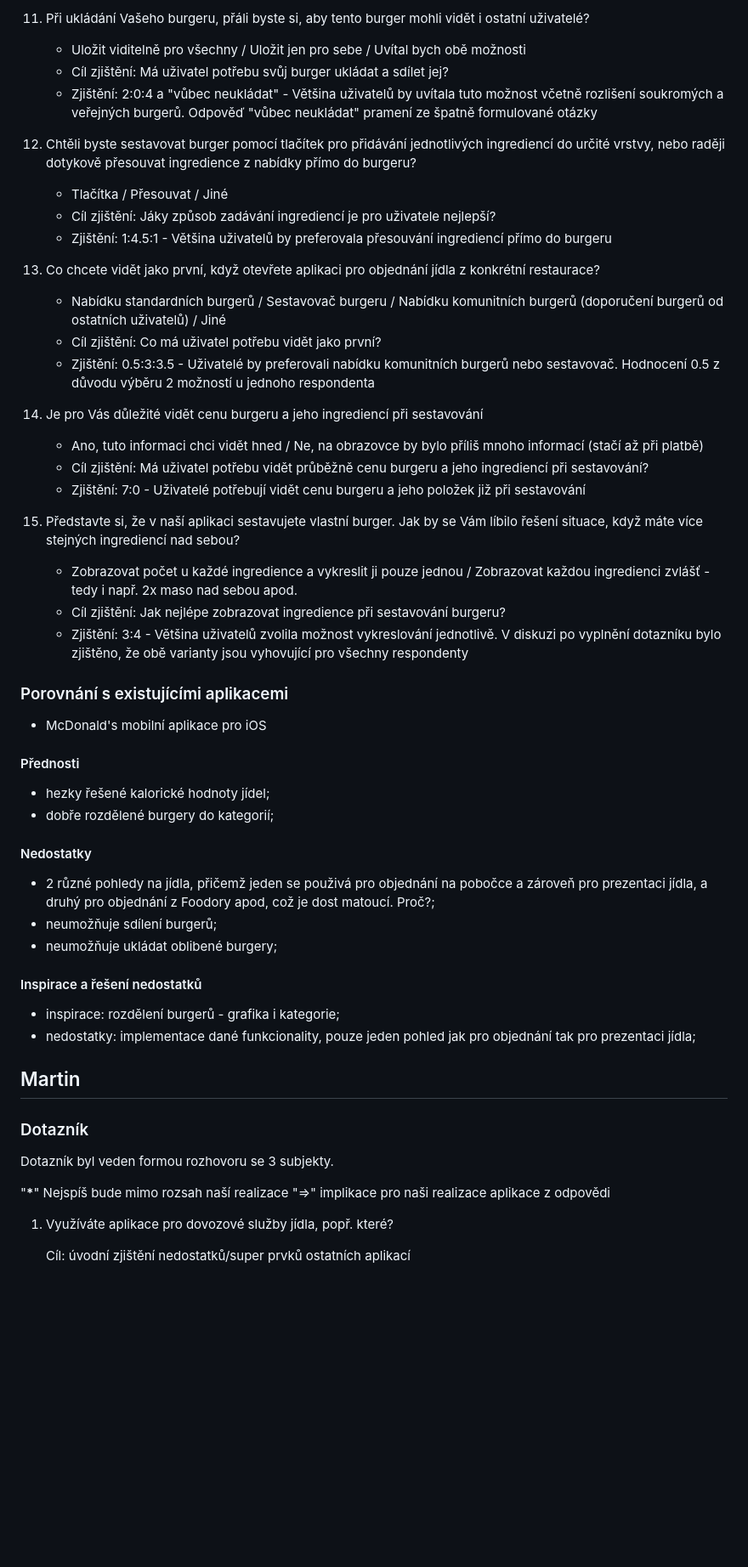
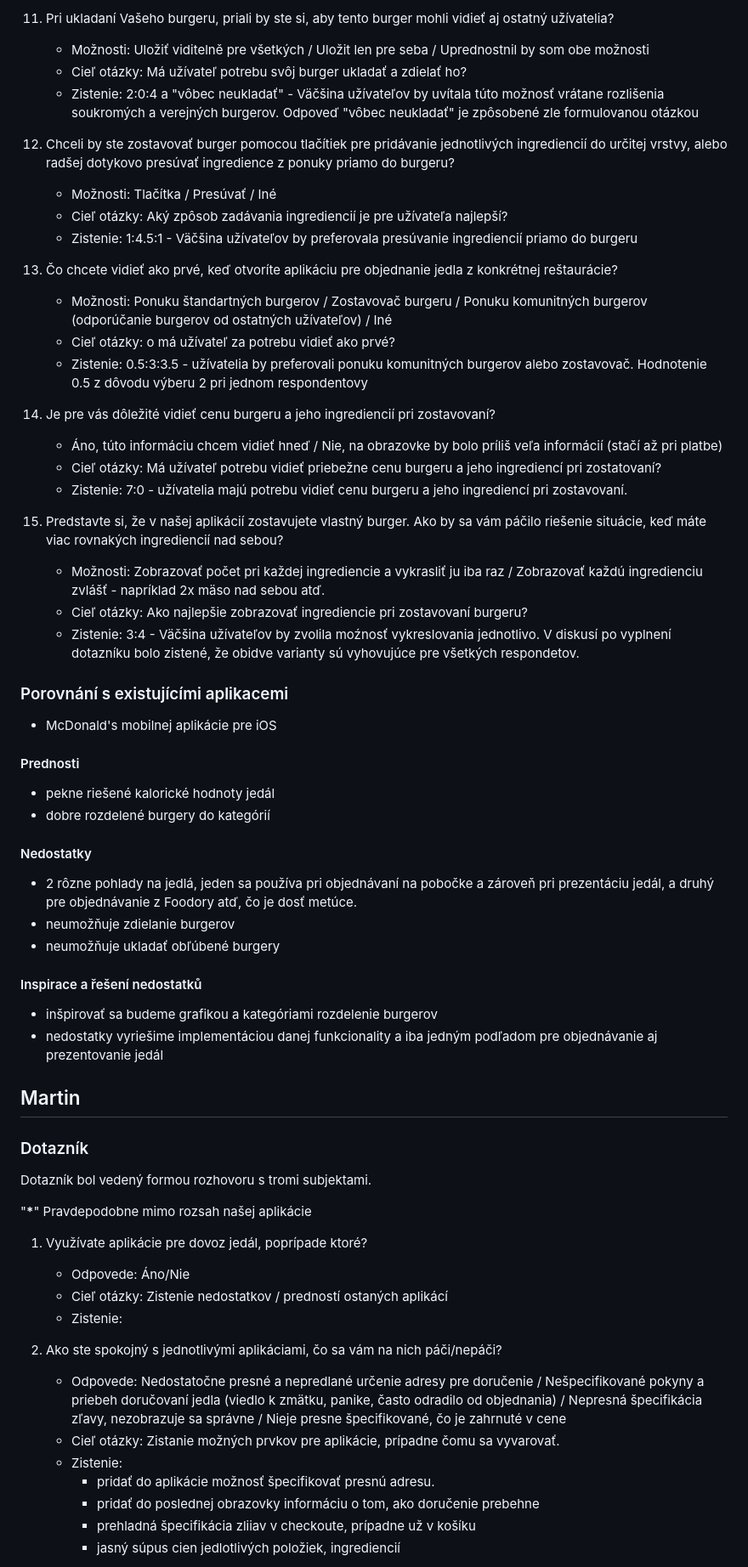
Before and after one commit to iis-itu-team/itu-project, a Markdown page: zn.md, the part around the change printed below. Shown: that part at 85% size. GitHub-like rendering; blank space fills up the shorter version.

```diff
--- a/zn.md
+++ b/zn.md
@@ -137,51 +196,61 @@ Sedmi uživatelům byl zaslán následující dotazník a dále byla provedena k
 
-11. Při ukládání Vašeho burgeru, přáli byste si, aby tento burger mohli vidět i ostatní uživatelé?
-	* Uložit viditelně pro všechny / Uložit jen pro sebe / Uvítal bych obě možnosti
-	* Cíl zjištění: Má uživatel potřebu svůj burger ukládat a sdílet jej?
-	* Zjištění: 2:0:4 a "vůbec neukládat" - Většina uživatelů by uvítala tuto možnost včetně rozlišení soukromých a veřejných burgerů. Odpověď "vůbec neukládat" pramení ze špatně formulované otázky
+11. Pri ukladaní Vašeho burgeru, priali by ste si, aby tento burger mohli vidieť aj ostatný užívatelia?
+	* Možnosti: Uložiť viditelně pre všetkých / Uložit len pre seba / Uprednostnil by som obe možnosti
+	* Cieľ otázky: Má užívateľ potrebu svôj burger ukladať a zdielať ho?
+	* Zistenie: 2:0:4 a "vôbec neukladať" - Väčšina užívateľov by uvítala túto možnosť vrátane rozlišenia soukromých a verejných burgerov. Odpoveď "vôbec neukladať" je zpôsobené zle formulovanou otázkou
 
-12. Chtěli byste sestavovat burger pomocí tlačítek pro přidávání jednotlivých ingrediencí do určité vrstvy, nebo raději dotykově přesouvat ingredience z nabídky přímo do burgeru?
-	* Tlačítka / Přesouvat / Jiné
-	* Cíl zjištění: Jáky způsob zadávání ingrediencí je pro uživatele nejlepší?
-	* Zjištění: 1:4.5:1 - Většina uživatelů by preferovala přesouvání ingrediencí přímo do burgeru
+12. Chceli by ste zostavovať burger pomocou tlačítiek pre pridávanie jednotlivých ingrediencií do určitej vrstvy, alebo radšej dotykovo presúvať ingredience z ponuky priamo do burgeru?
+	* Možnosti: Tlačítka / Presúvať / Iné
+	* Cieľ otázky: Aký zpôsob zadávania ingrediencií je pre užívateľa najlepší?
+	* Zistenie: 1:4.5:1 - Väčšina užívateľov by preferovala presúvanie ingrediencií priamo do burgeru
 
-13. Co chcete vidět jako první, když otevřete aplikaci pro objednání jídla z konkrétní restaurace?
-	* Nabídku standardních burgerů / Sestavovač burgeru / Nabídku komunitních burgerů (doporučení burgerů od ostatních uživatelů) / Jiné
-	* Cíl zjištění: Co má uživatel potřebu vidět jako první?
-	* Zjištění: 0.5:3:3.5 - Uživatelé by preferovali nabídku komunitních burgerů nebo sestavovač. Hodnocení 0.5 z důvodu výběru 2 možností u jednoho respondenta
+13. Čo chcete vidieť ako prvé, keď otvoríte aplikáciu pre objednanie jedla z konkrétnej reštaurácie?
+	* Možnosti: Ponuku štandartných burgerov / Zostavovač burgeru / Ponuku komunitných burgerov (odporúčanie burgerov od ostatných užívateľov) / Iné
+	* Cieľ otázky: o má užívateľ za potrebu vidieť ako prvé?
+	* Zistenie: 0.5:3:3.5 - užívatelia by preferovali ponuku komunitných burgerov alebo zostavovač. Hodnotenie 0.5 z dôvodu výberu 2 pri jednom respondentovy
 
-14. Je pro Vás důležité vidět cenu burgeru a jeho ingrediencí při sestavování
-	* Ano, tuto informaci chci vidět hned / Ne, na obrazovce by bylo příliš mnoho informací (stačí až při platbě)
-	* Cíl zjištění: Má uživatel potřebu vidět průběžně cenu burgeru a jeho ingrediencí při sestavování?
-	* Zjištění: 7:0 - Uživatelé potřebují vidět cenu burgeru a jeho položek již při sestavování
+14. Je pre vás dôležité vidieť cenu burgeru a jeho ingrediencií pri zostavovaní?
+	* Áno, túto informáciu chcem vidieť hneď / Nie, na obrazovke by bolo príliš veľa informácií (stačí až pri platbe)
+	* Cieľ otázky: Má užívateľ potrebu vidieť priebežne cenu burgeru a jeho ingrediencí pri zostatovaní?
+	* Zistenie: 7:0 - užívatelia majú potrebu vidieť cenu burgeru a jeho ingrediencí pri zostavovaní.
 
-15. Představte si, že v naší aplikaci sestavujete vlastní burger. Jak by se Vám líbilo řešení situace, když máte více stejných ingrediencí nad sebou?
-	* Zobrazovat počet u každé ingredience a vykreslit ji pouze jednou / Zobrazovat každou ingredienci zvlášť - tedy i např. 2x maso nad sebou apod.
-	* Cíl zjištění: Jak nejlépe zobrazovat ingredience při sestavování burgeru?
-	* Zjištění: 3:4 - Většina uživatelů zvolila možnost vykreslování jednotlivě. V diskuzi po vyplnění dotazníku bylo zjištěno, že obě varianty jsou vyhovující pro všechny respondenty
+15. Predstavte si, že v našej aplikácií zostavujete vlastný burger. Ako by sa vám páčilo riešenie situácie, keď máte viac rovnakých ingrediencií nad sebou?
+	* Možnosti: Zobrazovať počet pri každej ingrediencie a vykrasliť ju iba raz / Zobrazovať každú ingredienciu zvlášť - napríklad 2x mäso nad sebou atď.
+	* Cieľ otázky: Ako najlepšie zobrazovať ingrediencie pri zostavovaní burgeru?
+	* Zistenie: 3:4 - Väčšina užívateľov by zvolila moźnosť vykreslovania jednotlivo. V diskusí po vyplnení dotazníku bolo zistené, že obidve varianty sú vyhovujúce pre všetkých respondetov.
 
 ### Porovnání s existujícími aplikacemi
-- McDonald's mobilní aplikace pro iOS
-#### Přednosti
-- hezky řešené kalorické hodnoty jídel;
-- dobře rozdělené burgery do kategorií;
+- McDonald's mobilnej aplikácie pre iOS
+#### Prednosti
+- pekne riešené kalorické hodnoty jedál
+- dobre rozdelené burgery do kategórií
 #### Nedostatky
-- 2 různé pohledy na jídla, přičemž jeden se použivá pro objednání na pobočce a zároveň pro prezentaci jídla, a druhý pro objednání z Foodory apod, což je dost matoucí. Proč?;
-- neumožňuje sdílení burgerů;
-- neumožňuje ukládat oblibené burgery;
+- 2 rôzne pohlady na jedlá, jeden sa používa pri objednávaní na pobočke a zároveň pri prezentáciu jedál, a druhý pre objednávanie z Foodory atď, čo je dosť metúce.
+- neumožňuje zdielanie burgerov
+- neumožňuje ukladať obľúbené burgery
+
 #### Inspirace a řešení nedostatků
-- inspirace: rozdělení burgerů - grafika i kategorie;
-- nedostatky: implementace dané funkcionality, pouze jeden pohled jak pro objednání tak pro prezentaci jídla;
+- inšpirovať sa budeme grafikou a kategóriami rozdelenie burgerov
+- nedostatky vyriešime implementáciou danej funkcionality a iba jedným podľadom pre objednávanie aj prezentovanie jedál
 
 ## Martin
 
 ### Dotazník
-Dotazník byl veden formou rozhovoru se 3 subjekty.
+Dotazník bol vedený formou rozhovoru s tromi subjektami.
 
-"**\***" Nejspíš bude mimo rozsah naší realizace
-"=>" implikace pro naši realizace aplikace z odpovědi
+"**\***" Pravdepodobne mimo rozsah našej aplikácie
 
-1. Využíváte aplikace pro dovozové služby jídla, popř. které?
+1. Využívate aplikácie pre dovoz jedál, poprípade ktoré?
+    * Odpovede: Áno/Nie
+    * Cieľ otázky: Zistenie nedostatkov / predností ostaných aplikácí
+    * Zistenie:
 
-    Cíl: úvodní zjištění nedostatků/super prvků ostatních aplikací
+2. Ako ste spokojný s jednotlivými aplikáciami, čo sa vám na nich páči/nepáči?
+    * Odpovede: Nedostatočne presné a nepredlané určenie adresy pre doručenie / Nešpecifikované pokyny a priebeh doručovaní jedla (viedlo k zmätku, panike, často odradilo od objednania) / Nepresná špecifikácia zľavy, nezobrazuje sa správne / Nieje presne špecifikované, čo je zahrnuté v cene
+    * Cieľ otázky: Zistanie možných prvkov pre aplikácie, prípadne čomu sa vyvarovať.
+    * Zistenie:
+        - pridať do aplikácie možnosť špecifikovať presnú adresu.
+        - pridať do poslednej obrazovky informáciu o tom, ako doručenie prebehne
+        - prehladná špecifikácia zliiav v checkoute, prípadne už v košíku
+        - jasný súpus cien jedlotlivých položiek, ingrediencií
 
```
Also changed, not shown: other parts of zn.md (+183 -148 lines).
